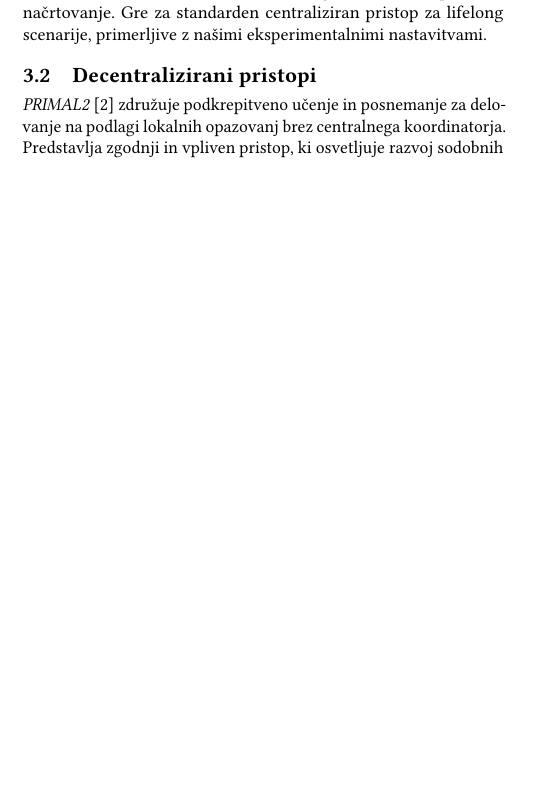
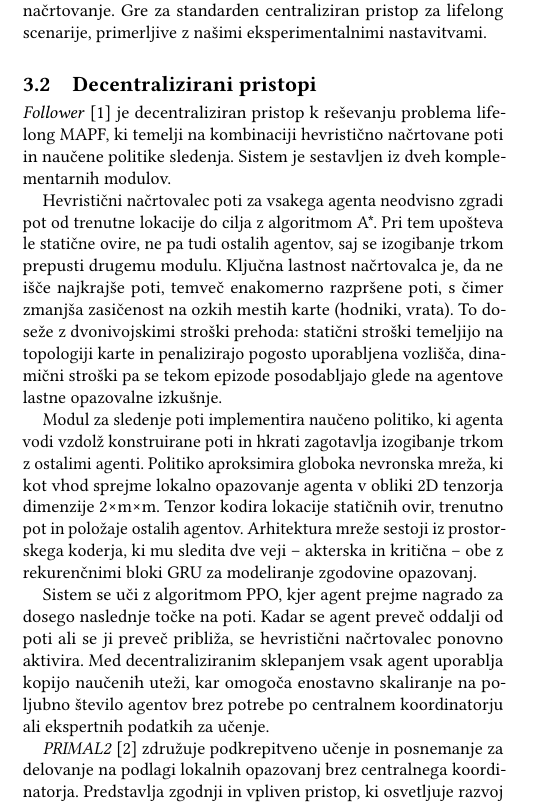
Before and after one commit to Asos75/MultiAgent, a LaTeX paper (latex/scores-predloga.tex): part of one column of page 2 of 4, cut so that both start at the same text, the shorter picture padded with empty space. Compiled offline with pdfLaTeX.

Commit message:
added follower algorithm explanation

```diff
--- a/latex/scores-predloga.tex
+++ b/latex/scores-predloga.tex
@@ -319,6 +319,14 @@ primerljive z našimi eksperimentalnimi nastavitvami.
 
 \subsection{Decentralizirani pristopi}
 
+\textit{Follower}~\cite{andreychuk2024follower} je decentraliziran pristop k reševanju problema lifelong MAPF, ki temelji na kombinaciji hevristično načrtovane poti in naučene politike sledenja. Sistem je sestavljen iz dveh komplementarnih modulov.
+
+Hevristični načrtovalec poti za vsakega agenta neodvisno zgradi pot od trenutne lokacije do cilja z algoritmom A*. Pri tem upošteva le statične ovire, ne pa tudi ostalih agentov, saj se izogibanje trkom prepusti drugemu modulu. Ključna lastnost načrtovalca je, da ne išče najkrajše poti, temveč enakomerno razpršene poti, s čimer zmanjša zasičenost na ozkih mestih karte (hodniki, vrata). To doseže z dvonivojskimi stroški prehoda: statični stroški temeljijo na topologiji karte in penalizirajo pogosto uporabljena vozlišča, dinamični stroški pa se tekom epizode posodabljajo glede na agentove lastne opazovalne izkušnje.
+
+Modul za sledenje poti implementira naučeno politiko, ki agenta vodi vzdolž konstruirane poti in hkrati zagotavlja izogibanje trkom z ostalimi agenti. Politiko aproksimira globoka nevronska mreža, ki kot vhod sprejme lokalno opazovanje agenta v obliki 2D tenzorja dimenzije 2×m×m. Tenzor kodira lokacije statičnih ovir, trenutno pot in položaje ostalih agentov. Arhitektura mreže sestoji iz prostorskega koderja, ki mu sledita dve veji – akterska in kritična – obe z rekurenčnimi bloki GRU za modeliranje zgodovine opazovanj.
+
+Sistem se uči z algoritmom PPO, kjer agent prejme nagrado za dosego naslednje točke na poti. Kadar se agent preveč oddalji od poti ali se ji preveč približa, se hevristični načrtovalec ponovno aktivira. Med decentraliziranim sklepanjem vsak agent uporablja kopijo naučenih uteži, kar omogoča enostavno skaliranje na poljubno število agentov brez potrebe po centralnem koordinatorju ali ekspertnih podatkih za učenje.
+
 \textit{PRIMAL2}~\cite{damani2021primal2} združuje podkrepitveno učenje in
 posnemanje za delovanje na podlagi lokalnih opazovanj brez centralnega
 koordinatorja. Predstavlja zgodnji in vpliven pristop, ki osvetljuje razvoj
```
Also changed, not shown: latex/scores-predloga.pdf.
